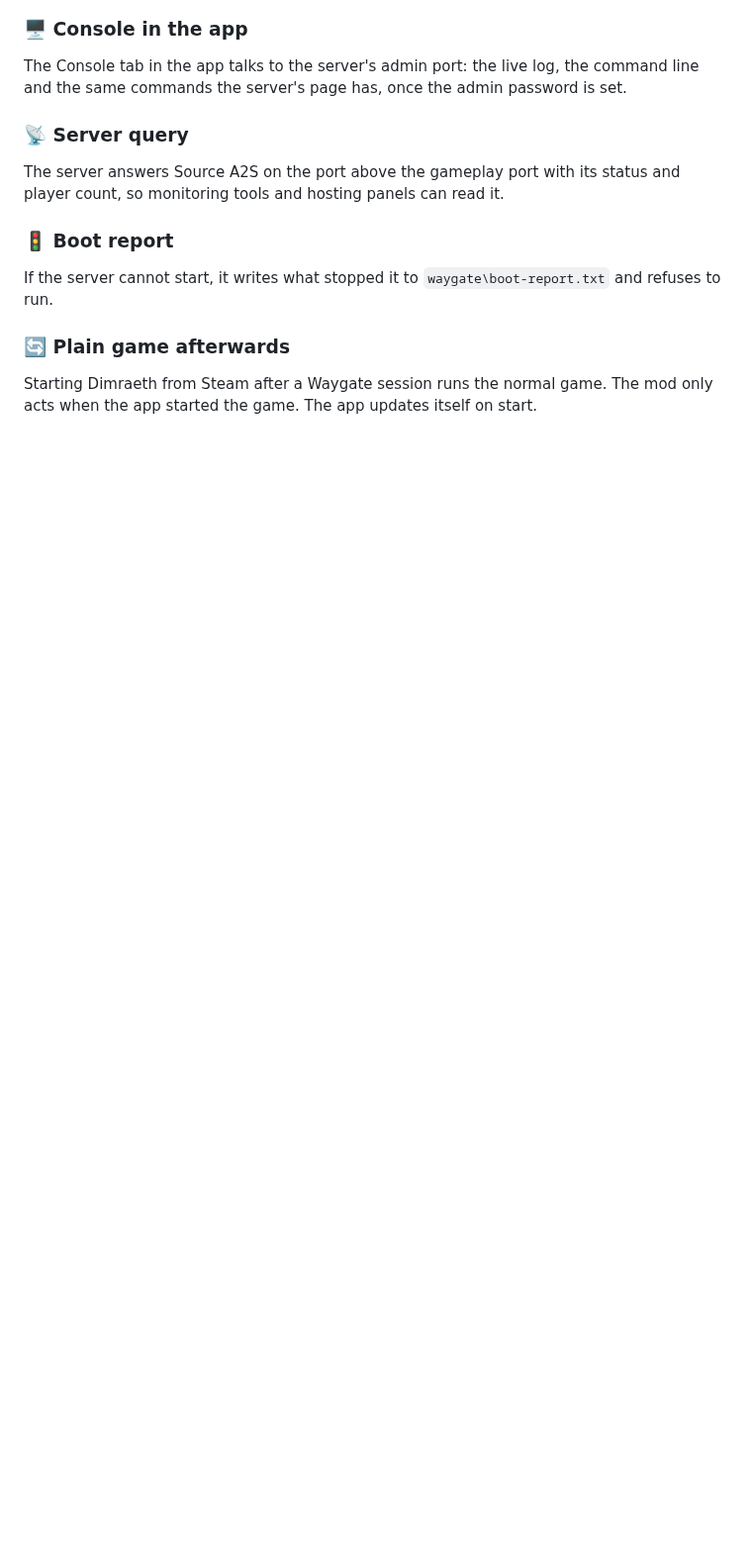
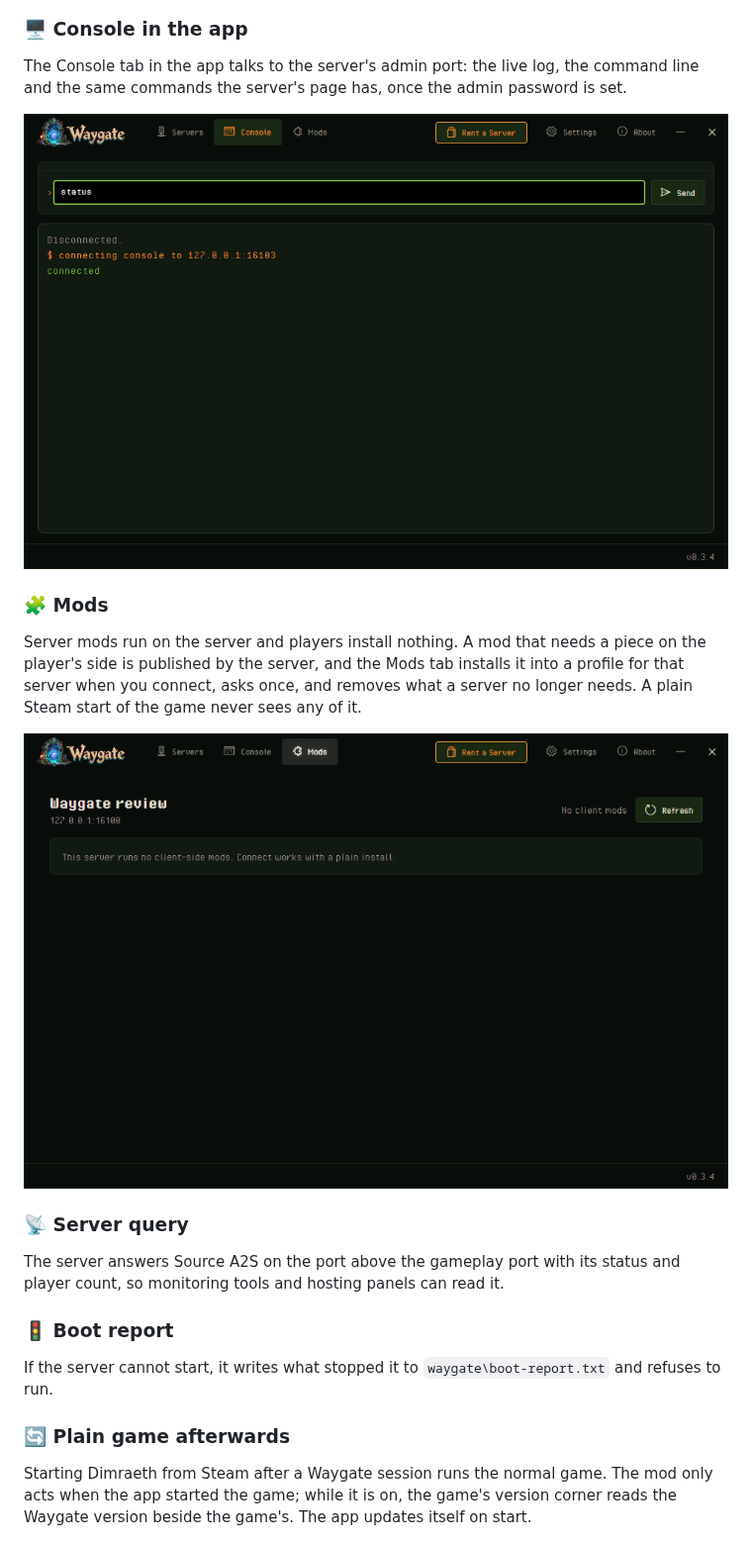
Before and after one commit to humangenome/Waygate, a Markdown page: README.md, the part around one of its changes. Shown at 99% size. Drawn GitHub-style; pictures changed too: docs/img/launcher-console.png (added), docs/img/launcher-mods.png (added); blank space fills up the shorter version.

Commit message:
README: the app on 0.3.4 (main window, Console and Mods tabs), the server page from the game's own pixels with the fog of war, the Mods feature and the version badge

```diff
--- a/README.md
+++ b/README.md
@@ -50,6 +50,17 @@ Every Waygate server serves a page about itself: the live map of the world with
 
 ### 🖥️ Console in the app
 The Console tab in the app talks to the server's admin port: the live log, the command line and the same commands the server's page has, once the admin password is set.
+
+<p align="center">
+  <img src="docs/img/launcher-console.png" alt="The app's Console tab connected to a server, with a status command answered" width="860">
+</p>
+
+### 🧩 Mods
+Server mods run on the server and players install nothing. A mod that needs a piece on the player's side is published by the server, and the Mods tab installs it into a profile for that server when you connect, asks once, and removes what a server no longer needs. A plain Steam start of the game never sees any of it.
+
+<p align="center">
+  <img src="docs/img/launcher-mods.png" alt="The app's Mods tab for a server that runs no client-side mods" width="860">
+</p>
 
 ### 📡 Server query
 The server answers Source A2S on the port above the gameplay port with its status and player count, so monitoring tools and hosting panels can read it.
@@ -58,7 +69,7 @@ The server answers Source A2S on the port above the gameplay port with its statu
 If the server cannot start, it writes what stopped it to `waygate\boot-report.txt` and refuses to run.
 
 ### 🔄 Plain game afterwards
-Starting Dimraeth from Steam after a Waygate session runs the normal game. The mod only acts when the app started the game. The app updates itself on start.
+Starting Dimraeth from Steam after a Waygate session runs the normal game. The mod only acts when the app started the game; while it is on, the game's version corner reads the Waygate version beside the game's. The app updates itself on start.
 
 <p align="center">
   <img src="docs/img/exploring.png" alt="Exploring a Dimraeth world hosted on a Waygate server" width="860">
```
Also changed, not shown: other parts of README.md (+3 -3 lines), docs/img/launcher.png, docs/img/web-map.png.
